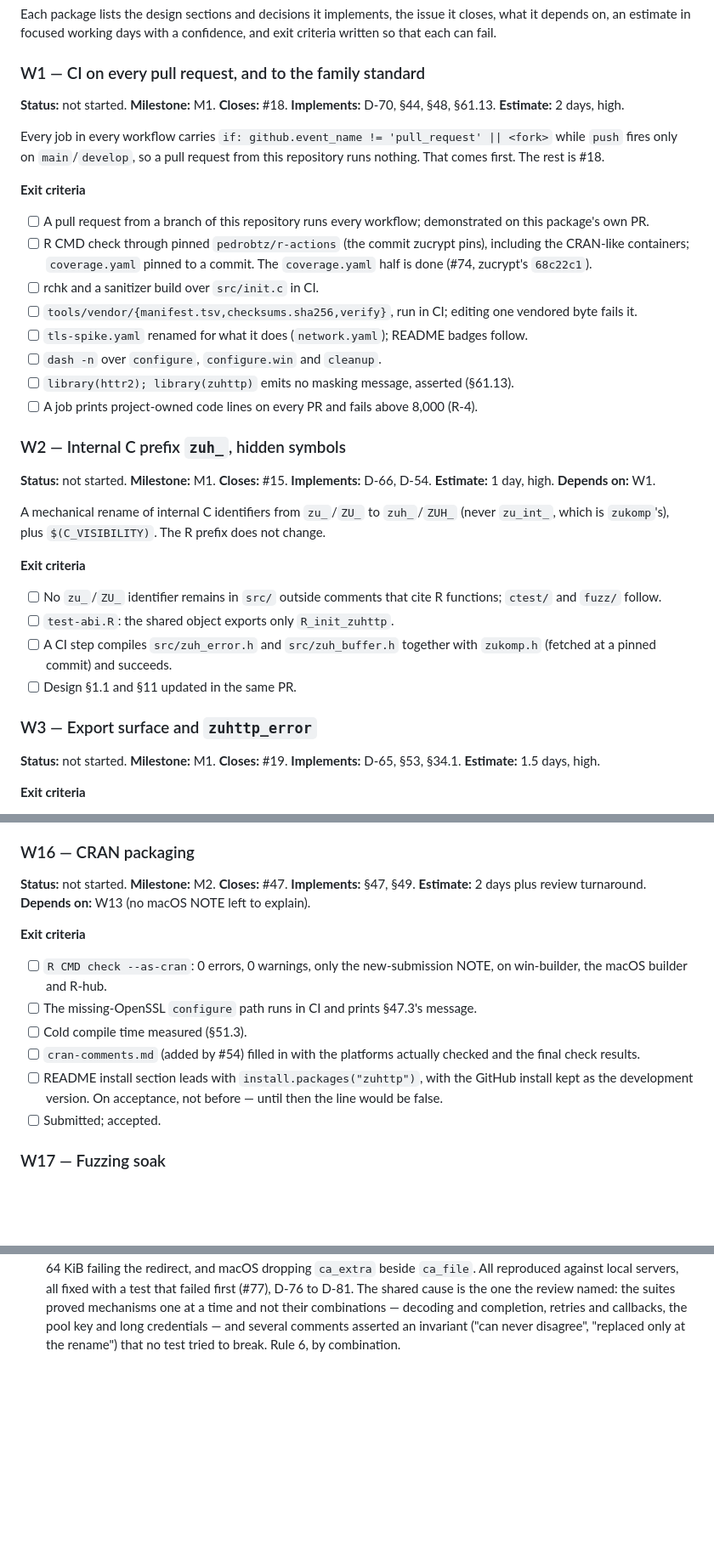
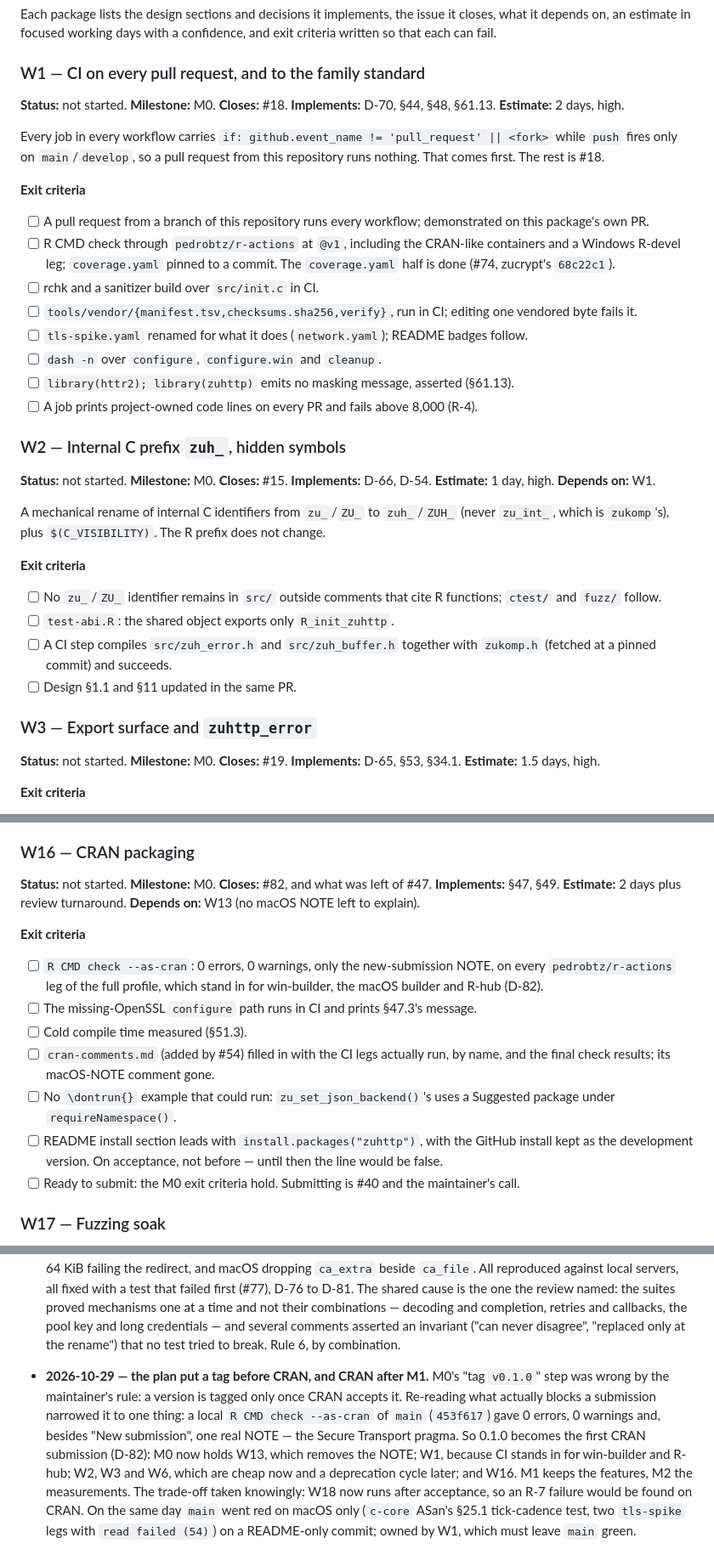
Before and after one commit to pedrobtz/zuhttp, a Markdown page: .agents/roadmap.md, 3 parts joined by grey strips. Shown at 85% size. Rendered like a GitHub page; blank space fills up the shorter version.

```diff
--- a/.agents/roadmap.md
+++ b/.agents/roadmap.md
@@ -164,7 +193,7 @@ confidence, and exit criteria written so that each can fail.
 
 ### W1 — CI on every pull request, and to the family standard
 
-**Status:** not started. **Milestone:** M1. **Closes:** #18. **Implements:**
+**Status:** not started. **Milestone:** M0. **Closes:** #18. **Implements:**
 D-70, §44, §48, §61.13. **Estimate:** 2 days, high.
 
 Every job in every workflow carries `if: github.event_name != 'pull_request'
@@ -175,8 +204,8 @@ from this repository runs nothing. That comes first. The rest is #18.
 
 - [ ] A pull request from a branch of this repository runs every workflow;
       demonstrated on this package's own PR.
-- [ ] R CMD check through pinned `pedrobtz/r-actions` (the commit zucrypt pins),
-      including the CRAN-like containers; `coverage.yaml` pinned to a commit.
+- [ ] R CMD check through `pedrobtz/r-actions` at `@v1`, including the
+      CRAN-like containers and a Windows R-devel leg; `coverage.yaml` pinned to a commit.
       The `coverage.yaml` half is done (#74, zucrypt's `68c22c1`).
 - [ ] rchk and a sanitizer build over `src/init.c` in CI.
 - [ ] `tools/vendor/{manifest.tsv,checksums.sha256,verify}`, run in CI;
@@ -190,7 +219,7 @@ from this repository runs nothing. That comes first. The rest is #18.
 
 ### W2 — Internal C prefix `zuh_`, hidden symbols
 
-**Status:** not started. **Milestone:** M1. **Closes:** #15. **Implements:**
+**Status:** not started. **Milestone:** M0. **Closes:** #15. **Implements:**
 D-66, D-54. **Estimate:** 1 day, high. **Depends on:** W1.
 
 A mechanical rename of internal C identifiers from `zu_`/`ZU_` to
@@ -208,7 +237,7 @@ A mechanical rename of internal C identifiers from `zu_`/`ZU_` to
 
 ### W3 — Export surface and `zuhttp_error`
 
-**Status:** not started. **Milestone:** M1. **Closes:** #19. **Implements:**
+**Status:** not started. **Milestone:** M0. **Closes:** #19. **Implements:**
 D-65, §53, §34.1. **Estimate:** 1.5 days, high.
 
 **Exit criteria**
@@ -455,23 +484,27 @@ cancellably (F-16).
 
 ### W16 — CRAN packaging
 
-**Status:** not started. **Milestone:** M2. **Closes:** #47.
+**Status:** not started. **Milestone:** M0. **Closes:** #82, and what was left of #47.
 **Implements:** §47, §49. **Estimate:** 2 days plus review turnaround.
 **Depends on:** W13 (no macOS NOTE left to explain).
 
 **Exit criteria**
 
 - [ ] `R CMD check --as-cran`: 0 errors, 0 warnings, only the new-submission
-      NOTE, on win-builder, the macOS builder and R-hub.
+      NOTE, on every `pedrobtz/r-actions` leg of the full profile, which stand
+      in for win-builder, the macOS builder and R-hub (D-82).
 - [ ] The missing-OpenSSL `configure` path runs in CI and prints §47.3's
       message.
 - [ ] Cold compile time measured (§51.3).
-- [ ] `cran-comments.md` (added by #54) filled in with the platforms actually
-      checked and the final check results.
+- [ ] `cran-comments.md` (added by #54) filled in with the CI legs actually
+      run, by name, and the final check results; its macOS-NOTE comment gone.
+- [ ] No `\dontrun{}` example that could run: `zu_set_json_backend()`'s uses
+      a Suggested package under `requireNamespace()`.
 - [ ] README install section leads with `install.packages("zuhttp")`, with the
       GitHub install kept as the development version. On acceptance, not
       before — until then the line would be false.
-- [ ] Submitted; accepted.
+- [ ] Ready to submit: the M0 exit criteria hold. Submitting is #40 and the
+      maintainer's call.
 
 ### W17 — Fuzzing soak
 
@@ -725,3 +758,17 @@ changed the plan or the design.
   callbacks, the pool key and long credentials — and several comments
   asserted an invariant ("can never disagree", "replaced only at the rename")
   that no test tried to break. Rule 6, by combination.
+- **2026-10-29 — the plan put a tag before CRAN, and CRAN after M1.** M0's
+  "tag `v0.1.0`" step was wrong by the maintainer's rule: a version is tagged
+  only once CRAN accepts it. Re-reading what actually blocks a submission
+  narrowed it to one thing: a local `R CMD check --as-cran` of `main`
+  (`453f617`) gave 0 errors, 0 warnings and, besides "New submission", one
+  real NOTE — the Secure Transport pragma. So 0.1.0 becomes the first CRAN
+  submission (D-82): M0 now holds W13, which removes the NOTE; W1, because
+  CI stands in for win-builder and R-hub; W2, W3 and W6, which are cheap now
+  and a deprecation cycle later; and W16. M1 keeps the features, M2 the
+  measurements. The trade-off taken knowingly: W18 now runs after
+  acceptance, so an R-7 failure would be found on CRAN. On the same day
+  `main` went red on macOS only (`c-core` ASan's §25.1 tick-cadence test,
+  two `tls-spike` legs with `read failed (54)`) on a README-only commit;
+  owned by W1, which must leave `main` green.
```
Also changed, not shown: other parts of .agents/roadmap.md (+76 -47 lines), .agents/zuhttp-design.md (+3 -2 lines), CLAUDE.md (+5 -3 lines).
